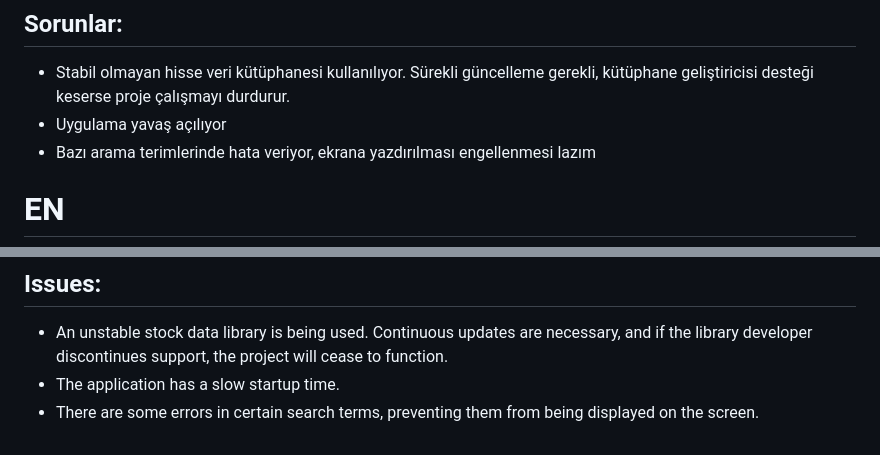
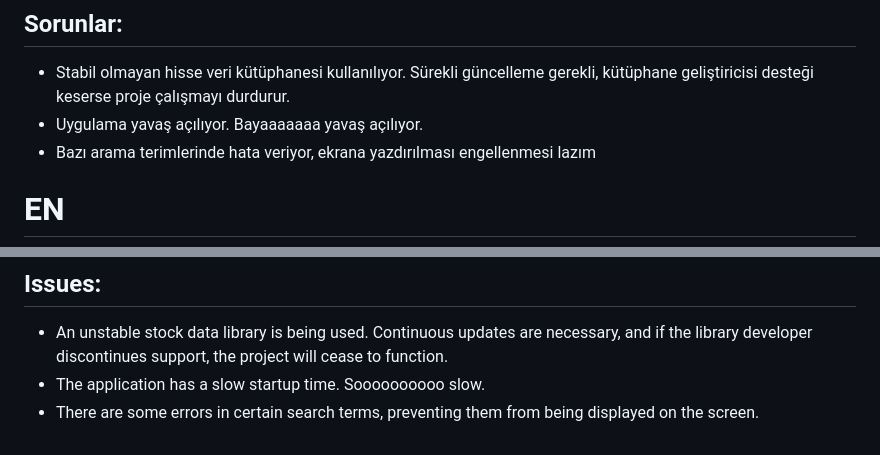
Before and after one commit to dogutesting/stock_bag, a Markdown page: README.md, 2 parts joined by grey strips. Drawn GitHub-style.

```diff
--- a/README.md
+++ b/README.md
@@ -43,7 +43,7 @@
 
 ## Sorunlar:
 - Stabil olmayan hisse veri kütüphanesi kullanılıyor. Sürekli güncelleme gerekli, kütüphane geliştiricisi desteği keserse proje çalışmayı durdurur.
-- Uygulama yavaş açılıyor
+- Uygulama yavaş açılıyor. Bayaaaaaaa yavaş açılıyor.
 - Bazı arama terimlerinde hata veriyor, ekrana yazdırılması engellenmesi lazım
 
 # EN
@@ -72,5 +72,5 @@
 
 ## Issues:
 - An unstable stock data library is being used. Continuous updates are necessary, and if the library developer discontinues support, the project will cease to function.
-- The application has a slow startup time.
+- The application has a slow startup time. Soooooooooo slow.
 - There are some errors in certain search terms, preventing them from being displayed on the screen.
```
